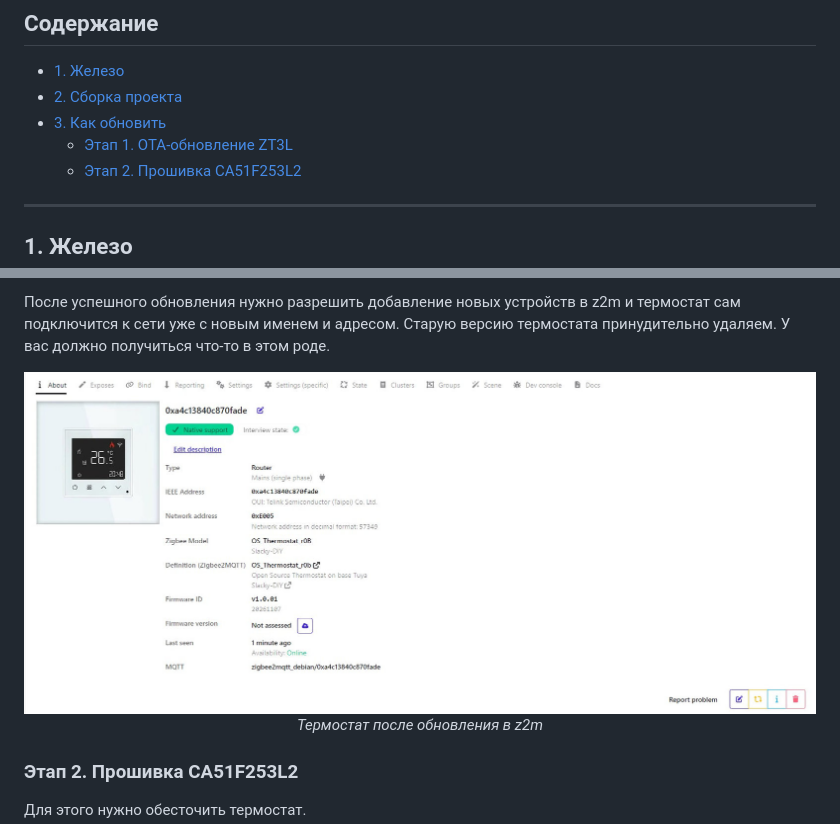
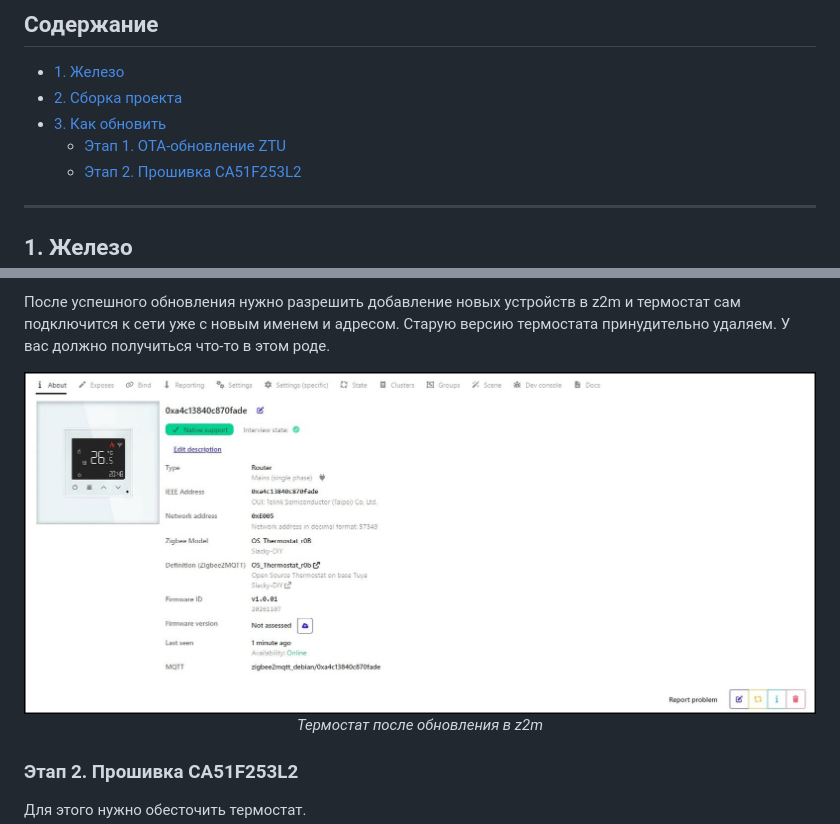
Before and after one commit to slacky1965/tuya_thermostat_full_custom_r0b_zrd, a Markdown page: doc/getting_started.md, 2 parts joined by grey strips. Rendered like a GitHub page; pictures changed too: doc/images/z2m_about.jpg.

```diff
--- a/doc/getting_started.md
+++ b/doc/getting_started.md
@@ -14,7 +14,7 @@
 - [1. Железо](#1-железо)
 - [2. Сборка проекта](#2-сборка-проекта)
 - [3. Как обновить](#3-как-обновить)
-  - [Этап 1. OTA-обновление ZT3L](#этап-1-ota-обновление-zt3l)
+  - [Этап 1. OTA-обновление ZTU](#этап-1-ota-обновление-zt3l)
   - [Этап 2. Прошивка CA51F253L2](#этап-2-прошивка-ca51f253l2)
 
 ---
```
Also changed, not shown: other parts of doc/getting_started.md (+2 -2 lines), README.md (+13 -13 lines), doc/images/z2m_about_orig.jpg, doc/images/z2m_update_ztu_orig.jpg.
